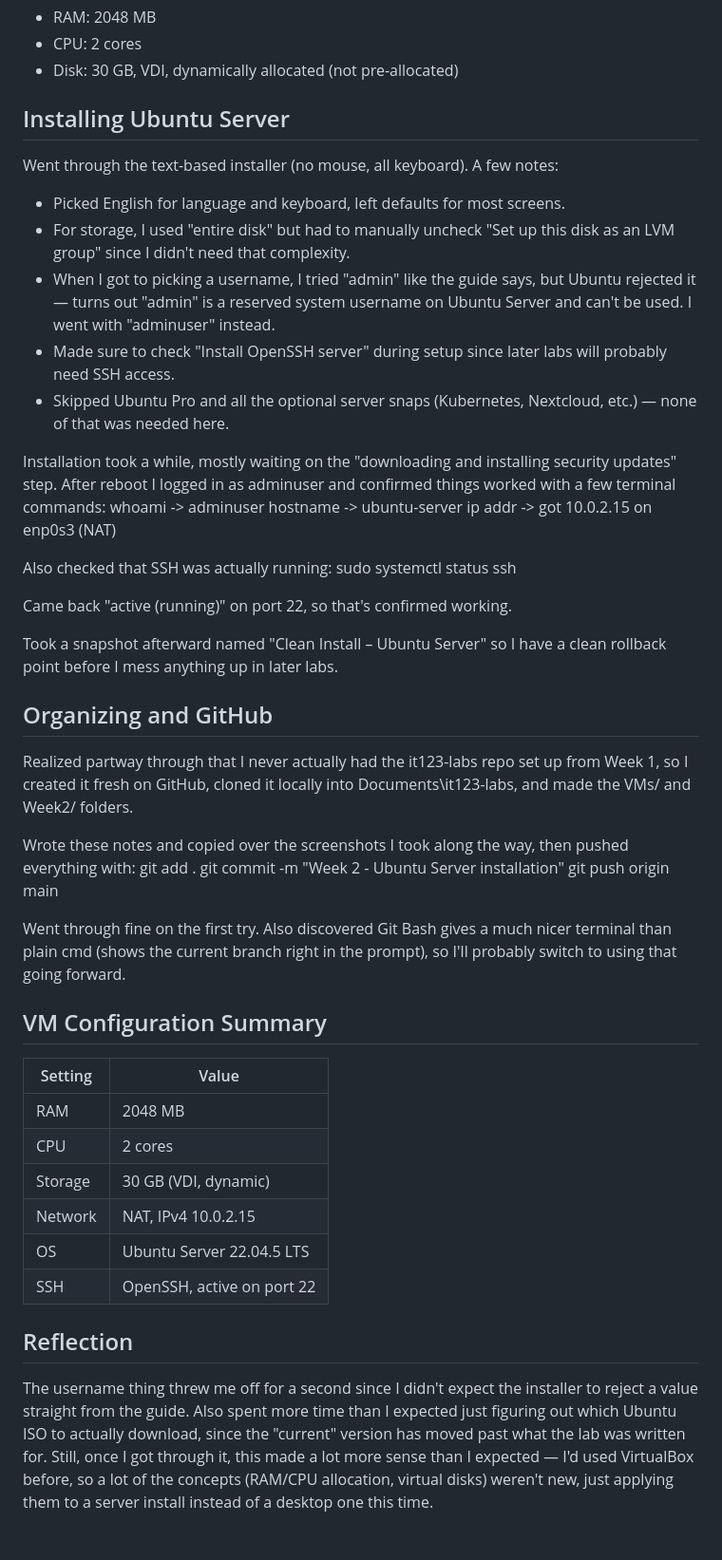
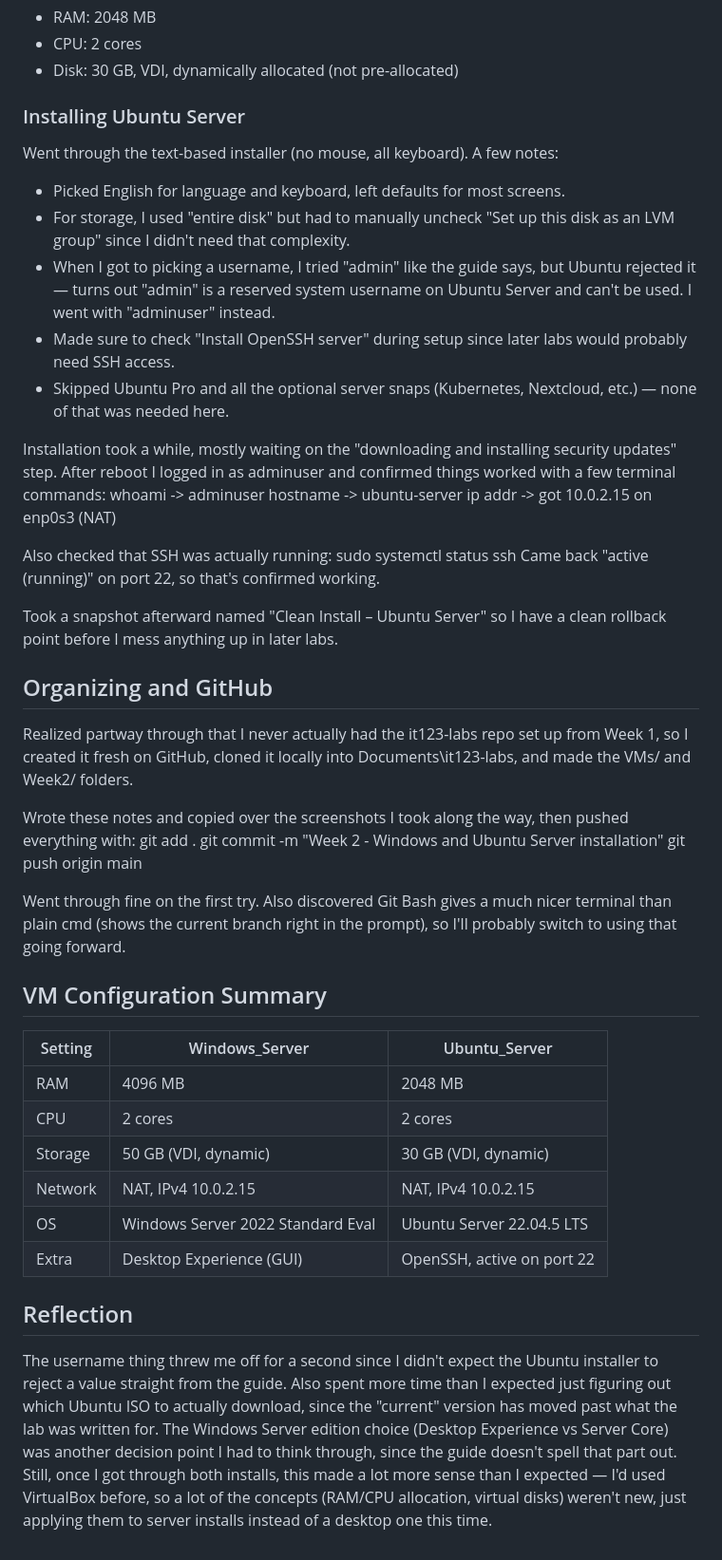
Before and after one commit to Markyute/it123-labs, a Markdown page: Week2/lab_notes.md, the part around one of its changes. Shown at 95% size. Rendered like a GitHub page.

Commit message:
Add installation notes for Windows and Ubuntu Server VMs
Documented the installation process for Windows Server and Ubuntu Server VMs, including configurations and reflections on the setup experience.

```diff
--- a/Week2/lab_notes.md
+++ b/Week2/lab_notes.md
@@ -24,7 +54,7 @@ Settings I used:
 - CPU: 2 cores
 - Disk: 30 GB, VDI, dynamically allocated (not pre-allocated)
 
-## Installing Ubuntu Server
+### Installing Ubuntu Server
 
 Went through the text-based installer (no mouse, all keyboard). A few notes:
 - Picked English for language and keyboard, left defaults for most screens.
@@ -34,7 +64,7 @@ Went through the text-based installer (no mouse, all keyboard). A few notes:
   Ubuntu rejected it — turns out "admin" is a reserved system username on
   Ubuntu Server and can't be used. I went with "adminuser" instead.
 - Made sure to check "Install OpenSSH server" during setup since later labs
-  will probably need SSH access.
+  would probably need SSH access.
 - Skipped Ubuntu Pro and all the optional server snaps (Kubernetes, Nextcloud,
   etc.) — none of that was needed here.
 
@@ -47,7 +77,6 @@ ip addr -> got 10.0.2.15 on enp0s3 (NAT)
 
 Also checked that SSH was actually running:
 sudo systemctl status ssh
-
 Came back "active (running)" on port 22, so that's confirmed working.
 
 Took a snapshot afterward named "Clean Install – Ubuntu Server" so I have a
@@ -62,7 +91,7 @@ Documents\it123-labs, and made the VMs/ and Week2/ folders.
 Wrote these notes and copied over the screenshots I took along the way, then
 pushed everything with:
 git add .
-git commit -m "Week 2 - Ubuntu Server installation"
+git commit -m "Week 2 - Windows and Ubuntu Server installation"
 git push origin main
 
 
@@ -72,22 +101,24 @@ so I'll probably switch to using that going forward.
 
 ## VM Configuration Summary
 
-| Setting  | Value                        |
-|----------|------------------------------|
-| RAM      | 2048 MB                      |
-| CPU      | 2 cores                      |
-| Storage  | 30 GB (VDI, dynamic)         |
-| Network  | NAT, IPv4 10.0.2.15          |
-| OS       | Ubuntu Server 22.04.5 LTS    |
-| SSH      | OpenSSH, active on port 22   |
+| Setting  | Windows_Server                    | Ubuntu_Server                |
+|----------|------------------------------------|-------------------------------|
+| RAM      | 4096 MB                            | 2048 MB                       |
+| CPU      | 2 cores                            | 2 cores                       |
+| Storage  | 50 GB (VDI, dynamic)                | 30 GB (VDI, dynamic)          |
+| Network  | NAT, IPv4 10.0.2.15                 | NAT, IPv4 10.0.2.15            |
+| OS       | Windows Server 2022 Standard Eval   | Ubuntu Server 22.04.5 LTS      |
+| Extra    | Desktop Experience (GUI)            | OpenSSH, active on port 22     |
 
 ## Reflection
 
-The username thing threw me off for a second since I didn't expect the
-installer to reject a value straight from the guide. Also spent more time
-than I expected just figuring out which Ubuntu ISO to actually download,
-since the "current" version has moved past what the lab was written for.
-Still, once I got through it, this made a lot more sense than I expected —
-I'd used VirtualBox before, so a lot of the concepts (RAM/CPU allocation,
-virtual disks) weren't new, just applying them to a server install instead
-of a desktop one this time.
+The username thing threw me off for a second since I didn't expect the Ubuntu
+installer to reject a value straight from the guide. Also spent more time than
+I expected just figuring out which Ubuntu ISO to actually download, since the
+"current" version has moved past what the lab was written for. The Windows
+Server edition choice (Desktop Experience vs Server Core) was another decision
+point I had to think through, since the guide doesn't spell that part out.
+Still, once I got through both installs, this made a lot more sense than I
+expected — I'd used VirtualBox before, so a lot of the concepts (RAM/CPU
+allocation, virtual disks) weren't new, just applying them to server installs
+instead of a desktop one this time.
```
Also changed, not shown: other parts of Week2/lab_notes.md (+31 -1 lines).
